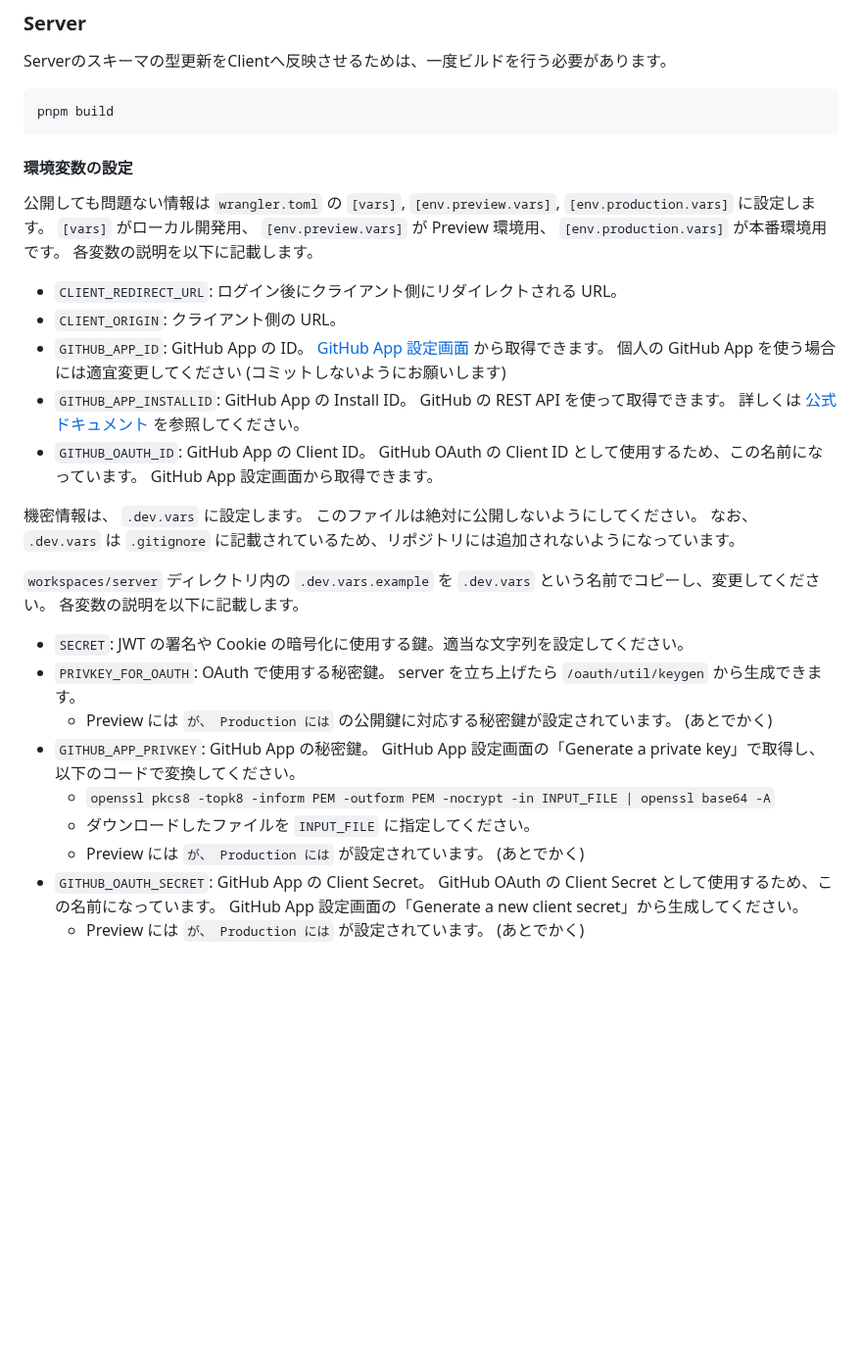
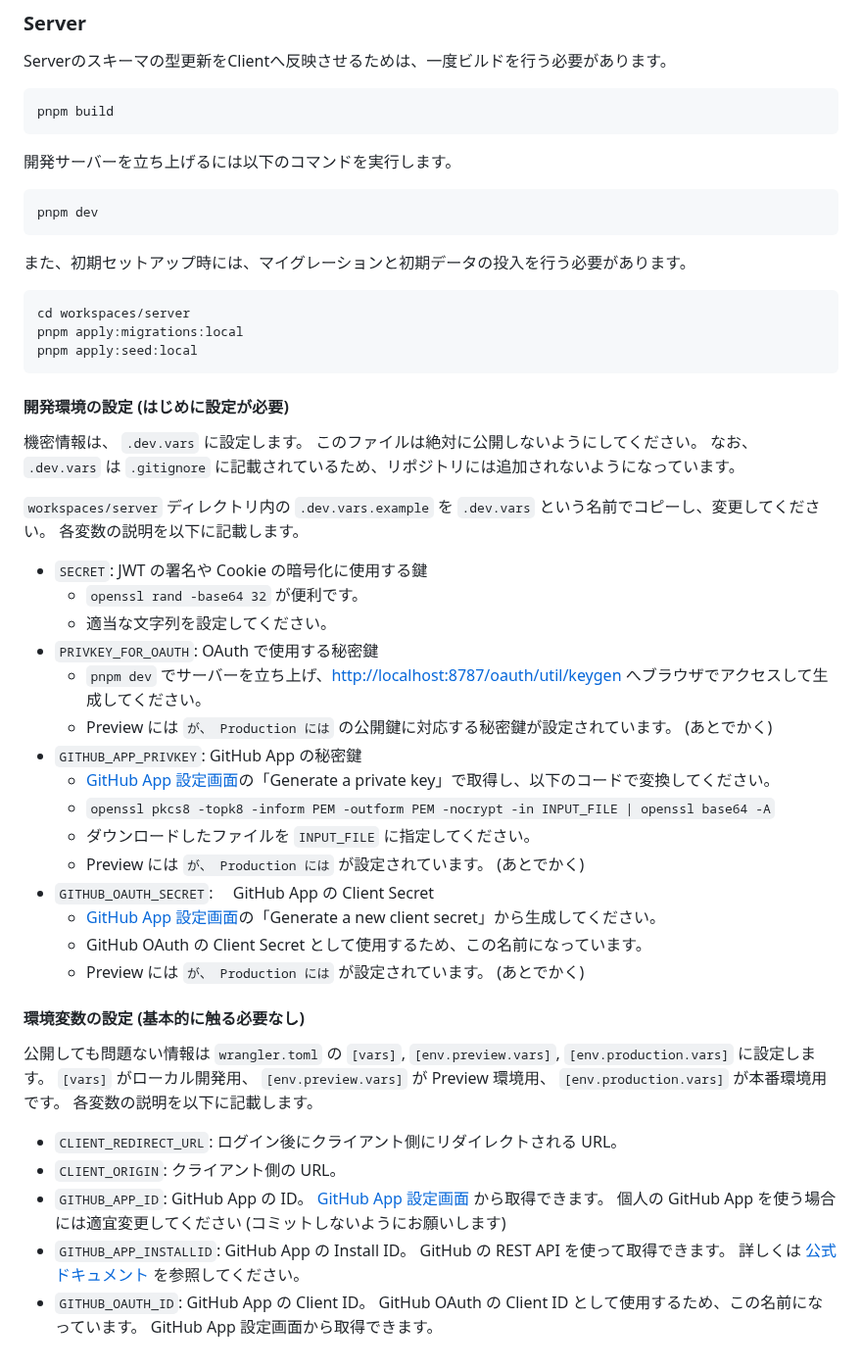
Before and after one commit to saitamau-maximum/id, a Markdown page: README.md, the part around the change. Shown at 98% size. Rendered like a GitHub page; blank space fills up the shorter version.

Commit message:
docs: 開発オンボーディングコストを下げたい (#8)

````diff
--- a/README.md
+++ b/README.md
@@ -18,7 +18,46 @@ Serverのスキーマの型更新をClientへ反映させるためは、一度
 pnpm build
 ```
 
-#### 環境変数の設定
+開発サーバーを立ち上げるには以下のコマンドを実行します。
+
+```bash
+pnpm dev
+```
+
+また、初期セットアップ時には、マイグレーションと初期データの投入を行う必要があります。
+
+```bash
+cd workspaces/server
+pnpm apply:migrations:local
+pnpm apply:seed:local
+```
+
+#### 開発環境の設定 (はじめに設定が必要)
+
+機密情報は、 `.dev.vars` に設定します。
+このファイルは絶対に公開しないようにしてください。
+なお、 `.dev.vars` は `.gitignore` に記載されているため、リポジトリには追加されないようになっています。
+
+`workspaces/server` ディレクトリ内の `.dev.vars.example` を `.dev.vars` という名前でコピーし、変更してください。
+各変数の説明を以下に記載します。
+
+- `SECRET`: JWT の署名や Cookie の暗号化に使用する鍵
+  - `openssl rand -base64 32` が便利です。
+  - 適当な文字列を設定してください。
+- `PRIVKEY_FOR_OAUTH`: OAuth で使用する秘密鍵
+  - `pnpm dev` でサーバーを立ち上げ、<http://localhost:8787/oauth/util/keygen> へブラウザでアクセスして生成してください。
+  - Preview には `` が、 Production には `` の公開鍵に対応する秘密鍵が設定されています。 (あとでかく)
+- `GITHUB_APP_PRIVKEY`: GitHub App の秘密鍵
+  - [GitHub App 設定画面](https://github.com/organizations/saitamau-maximum/settings/apps/maximum-auth)の「Generate a private key」で取得し、以下のコードで変換してください。
+  - `openssl pkcs8 -topk8 -inform PEM -outform PEM -nocrypt -in INPUT_FILE | openssl base64 -A`
+  - ダウンロードしたファイルを `INPUT_FILE` に指定してください。
+  - Preview には `` が、 Production には `` が設定されています。 (あとでかく)
+- `GITHUB_OAUTH_SECRET`:　 GitHub App の Client Secret
+  - [GitHub App 設定画面](https://github.com/organizations/saitamau-maximum/settings/apps/maximum-auth)の「Generate a new client secret」から生成してください。
+  - GitHub OAuth の Client Secret として使用するため、この名前になっています。
+  - Preview には `` が、 Production には `` が設定されています。 (あとでかく)
+
+#### 環境変数の設定 (基本的に触る必要なし)
 
 公開しても問題ない情報は `wrangler.toml` の `[vars]`, `[env.preview.vars]`, `[env.production.vars]` に設定します。
 `[vars]` がローカル開発用、 `[env.preview.vars]` が Preview 環境用、 `[env.production.vars]` が本番環境用です。
@@ -29,20 +68,3 @@ pnpm build
 - `GITHUB_APP_ID`: GitHub App の ID。 [GitHub App 設定画面](https://github.com/organizations/saitamau-maximum/settings/apps/maximum-auth) から取得できます。 個人の GitHub App を使う場合には適宜変更してください (コミットしないようにお願いします)
 - `GITHUB_APP_INSTALLID`: GitHub App の Install ID。 GitHub の REST API を使って取得できます。 詳しくは [公式ドキュメント](https://docs.github.com/ja/apps/creating-github-apps/authenticating-with-a-github-app/authenticating-as-a-github-app-installation) を参照してください。
 - `GITHUB_OAUTH_ID`: GitHub App の Client ID。 GitHub OAuth の Client ID として使用するため、この名前になっています。 GitHub App 設定画面から取得できます。
-
-機密情報は、 `.dev.vars` に設定します。
-このファイルは絶対に公開しないようにしてください。
-なお、 `.dev.vars` は `.gitignore` に記載されているため、リポジトリには追加されないようになっています。
-
-`workspaces/server` ディレクトリ内の `.dev.vars.example` を `.dev.vars` という名前でコピーし、変更してください。
-各変数の説明を以下に記載します。
-
-- `SECRET`: JWT の署名や Cookie の暗号化に使用する鍵。適当な文字列を設定してください。
-- `PRIVKEY_FOR_OAUTH`: OAuth で使用する秘密鍵。 server を立ち上げたら `/oauth/util/keygen` から生成できます。
-  - Preview には `` が、 Production には `` の公開鍵に対応する秘密鍵が設定されています。 (あとでかく)
-- `GITHUB_APP_PRIVKEY`: GitHub App の秘密鍵。 GitHub App 設定画面の「Generate a private key」で取得し、以下のコードで変換してください。
-  - `openssl pkcs8 -topk8 -inform PEM -outform PEM -nocrypt -in INPUT_FILE | openssl base64 -A`
-  - ダウンロードしたファイルを `INPUT_FILE` に指定してください。
-  - Preview には `` が、 Production には `` が設定されています。 (あとでかく)
-- `GITHUB_OAUTH_SECRET`: GitHub App の Client Secret。 GitHub OAuth の Client Secret として使用するため、この名前になっています。 GitHub App 設定画面の「Generate a new client secret」から生成してください。
-  - Preview には `` が、 Production には `` が設定されています。 (あとでかく)
````
